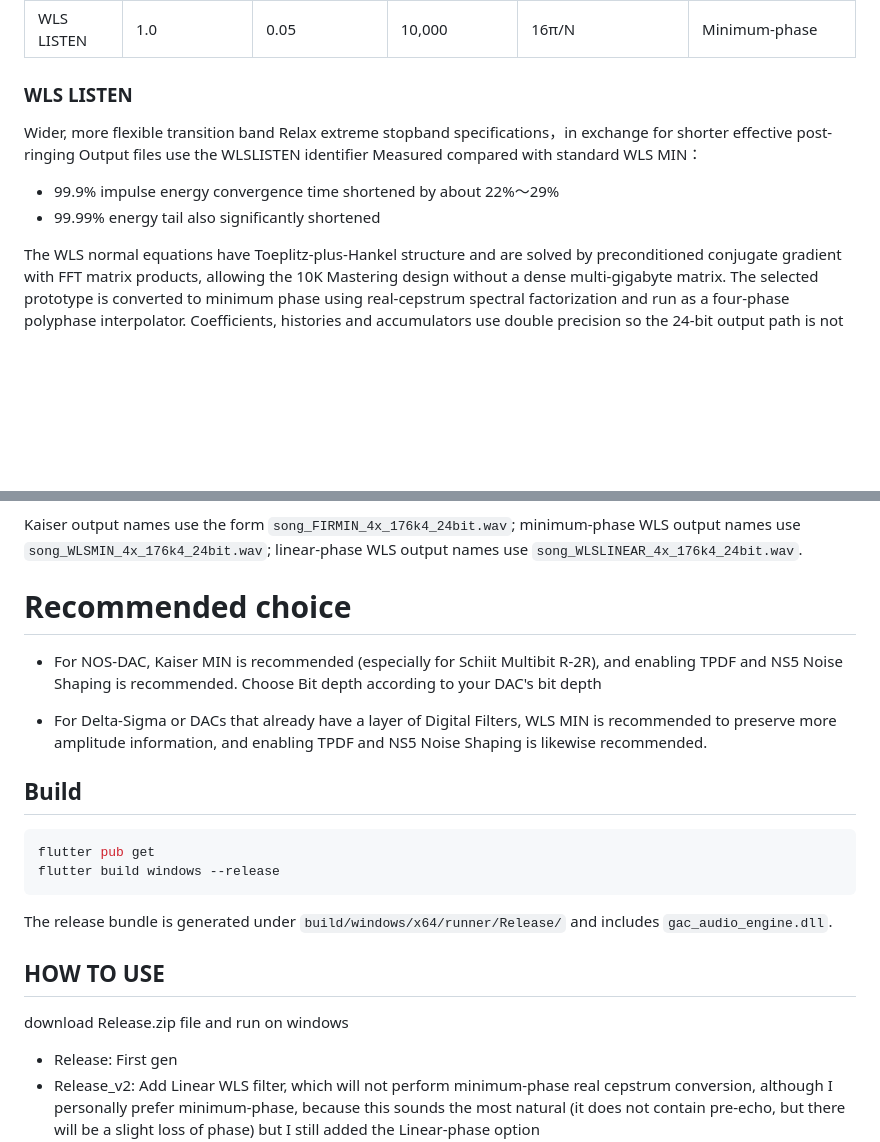
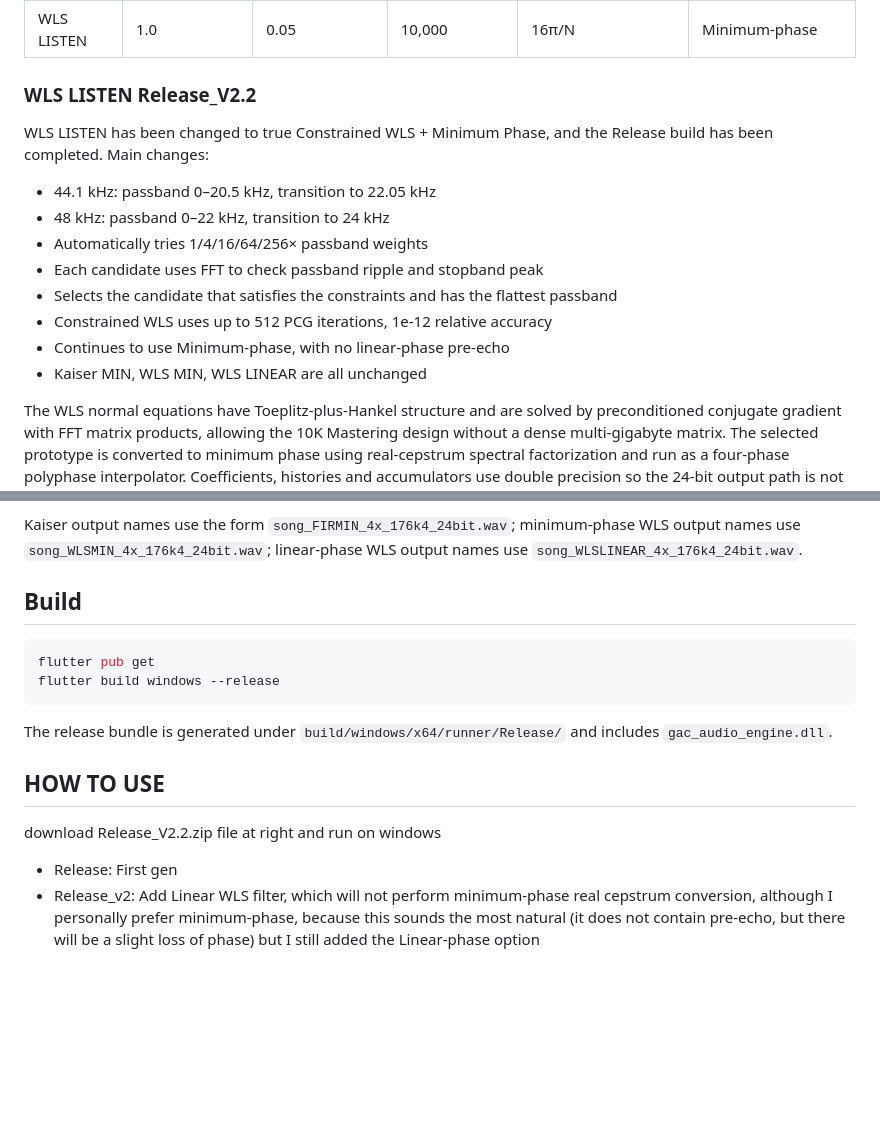
Before and after one commit to 136185925/garyaudioconverter, a Markdown page: README.md, 2 parts joined by grey strips. Rendered like a GitHub page; blank space fills up the shorter version.

```diff
--- a/README.md
+++ b/README.md
@@ -37,14 +37,17 @@ and linear phase.
 | WLS LINEAR | 1.0 | 0.1 | 100,000 | 11π/N | Linear-phase |
 | WLS LISTEN | 1.0 | 0.05 | 10,000 | 16π/N | Minimum-phase |
 
-### WLS LISTEN
-
-Wider, more flexible transition band
-Relax extreme stopband specifications，in exchange for shorter effective post-ringing
-Output files use the WLSLISTEN identifier
-Measured compared with standard WLS MIN：
-- 99.9% impulse energy convergence time shortened by about 22%～29%
-- 99.99% energy tail also significantly shortened
+### WLS LISTEN Release_V2.2
+WLS LISTEN has been changed to true Constrained WLS + Minimum Phase, and the Release build has been completed.
+Main changes:
+- 44.1 kHz: passband 0–20.5 kHz, transition to 22.05 kHz
+- 48 kHz: passband 0–22 kHz, transition to 24 kHz
+- Automatically tries 1/4/16/64/256× passband weights
+- Each candidate uses FFT to check passband ripple and stopband peak
+- Selects the candidate that satisfies the constraints and has the flattest passband
+- Constrained WLS uses up to 512 PCG iterations, 1e-12 relative accuracy
+- Continues to use Minimum-phase, with no linear-phase pre-echo
+- Kaiser MIN, WLS MIN, WLS LINEAR are all unchanged
 
 The WLS normal equations have Toeplitz-plus-Hankel structure and are solved by
 preconditioned conjugate gradient with FFT matrix products, allowing the 10K
@@ -84,11 +87,6 @@ Kaiser output names use the form `song_FIRMIN_4x_176k4_24bit.wav`; minimum-phase
 WLS output names use `song_WLSMIN_4x_176k4_24bit.wav`; linear-phase WLS output
 names use `song_WLSLINEAR_4x_176k4_24bit.wav`.
 
-# Recommended choice
- - For NOS-DAC, Kaiser MIN is recommended (especially for Schiit Multibit R-2R), and enabling TPDF and NS5 Noise Shaping is recommended.
-Choose Bit depth according to your DAC's bit depth
-
- - For Delta-Sigma or DACs that already have a layer of Digital Filters, WLS MIN is recommended to preserve more amplitude information, and enabling TPDF and NS5 Noise Shaping is likewise recommended.
 
 ## Build
 
@@ -102,6 +100,6 @@ The release bundle is generated under
 
 
 ## HOW TO USE
-download Release.zip file and run on windows
+download Release_V2.2.zip file at right and run on windows
  - Release: First gen
  - Release_v2: Add Linear WLS filter, which will not perform minimum-phase real cepstrum conversion, although I personally prefer minimum-phase, because this sounds the most natural (it does not contain pre-echo, but there will be a slight loss of phase) but I still added the Linear-phase option
```
